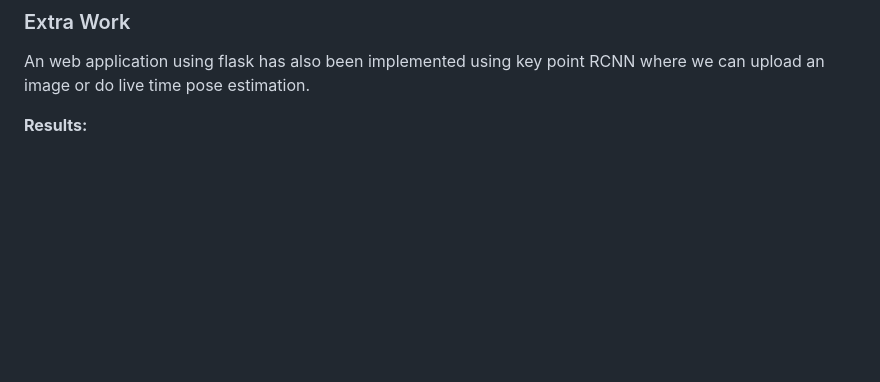
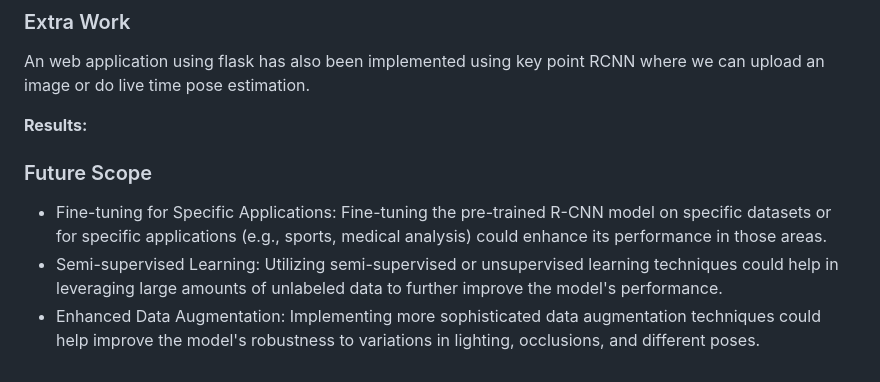
Before and after one commit to Harish-Balaji-B/Human-Pose-estimation-Using-CNN-and-Keypoint-R-CNN, a Markdown page: README.md, the part around the change. Rendered like a GitHub page; blank space fills up the shorter version.

```diff
--- a/README.md
+++ b/README.md
@@ -62,3 +62,9 @@ corresponding scores.
 An web application using flask has also been implemented using key point RCNN where we can upload an image or do live time pose estimation.
 
 <strong>Results: </strong>
+
+
+### Future Scope
+* Fine-tuning for Specific Applications: Fine-tuning the pre-trained R-CNN model on specific datasets or for specific applications (e.g., sports, medical analysis) could enhance its performance in those areas.
+* Semi-supervised Learning: Utilizing semi-supervised or unsupervised learning techniques could help in leveraging large amounts of unlabeled data to further improve the model's performance.
+* Enhanced Data Augmentation: Implementing more sophisticated data augmentation techniques could help improve the model's robustness to variations in lighting, occlusions, and different poses.
```
